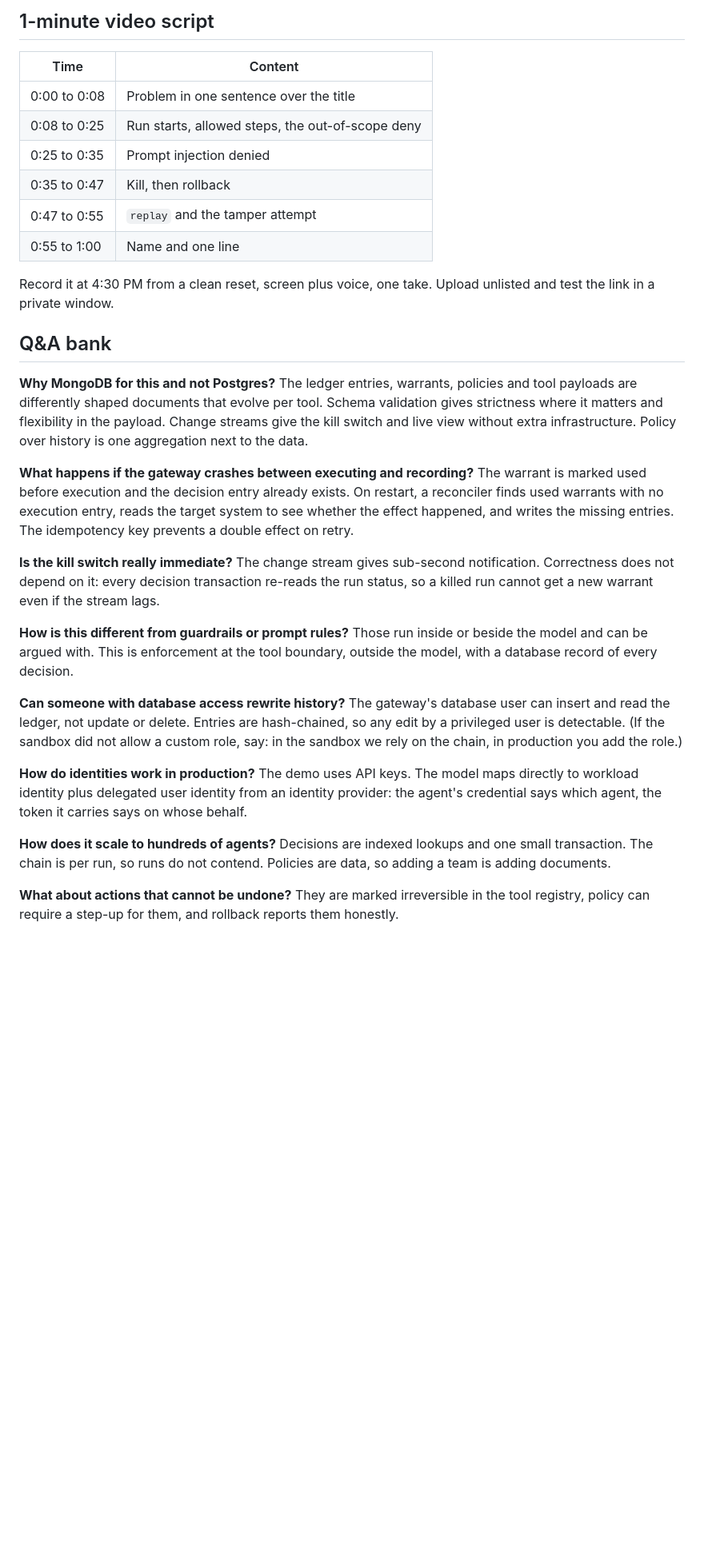
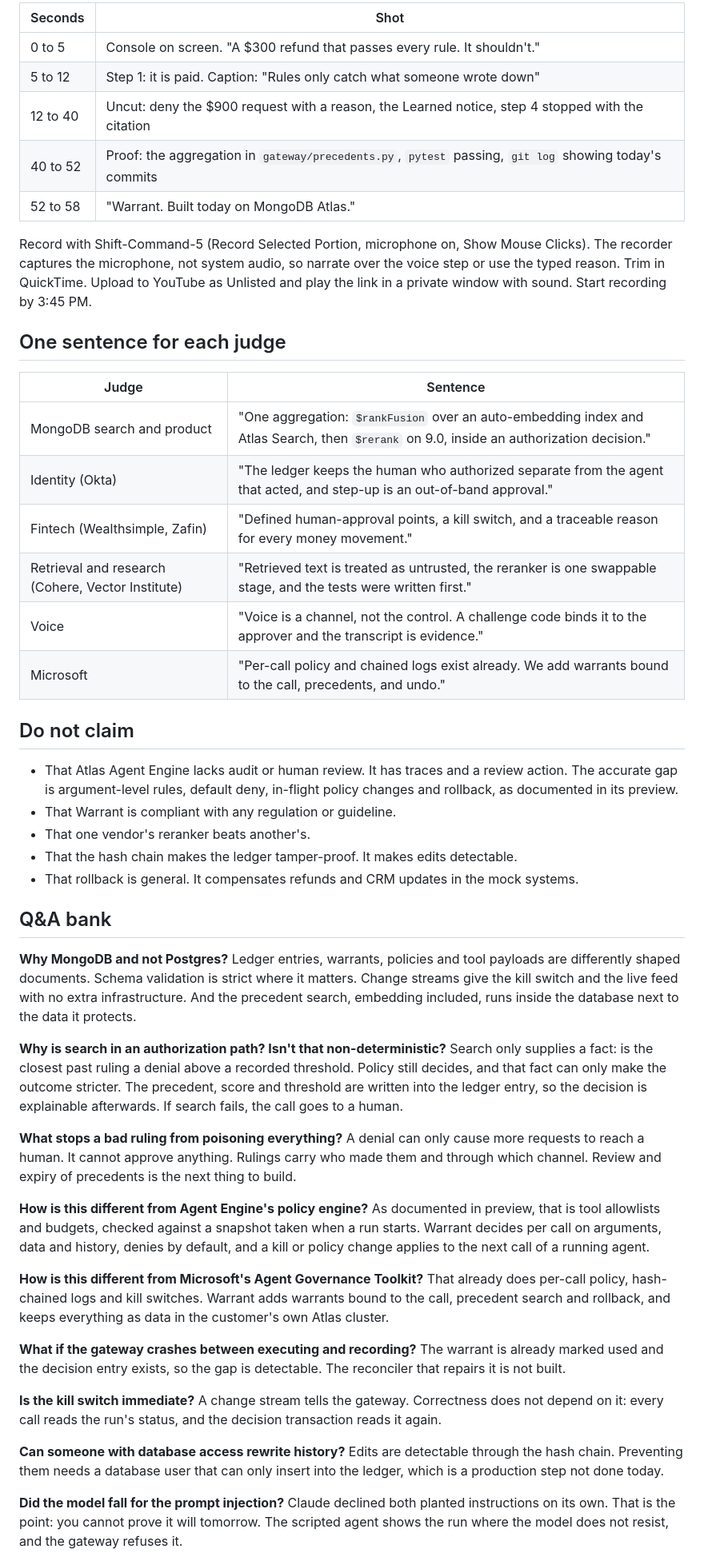
Before and after one commit to Abh1Sharma/hackathon_mdb, a Markdown page: docs/05-DEMO.md, the part around one of its changes. Shown at 80% size. Rendered like a GitHub page; blank space fills up the shorter version.

```diff
--- a/docs/05-DEMO.md
+++ b/docs/05-DEMO.md
@@ -37,41 +38,60 @@ Open with the buyer: "If you run agents that move money or touch customer record
 
-## 1-minute video script
+| Seconds | Shot |
+|---|---|
+| 0 to 5 | Console on screen. "A $300 refund that passes every rule. It shouldn't." |
+| 5 to 12 | Step 1: it is paid. Caption: "Rules only catch what someone wrote down" |
+| 12 to 40 | Uncut: deny the $900 request with a reason, the Learned notice, step 4 stopped with the citation |
+| 40 to 52 | Proof: the aggregation in `gateway/precedents.py`, `pytest` passing, `git log` showing today's commits |
+| 52 to 58 | "Warrant. Built today on MongoDB Atlas." |
 
-| Time | Content |
+Record with Shift-Command-5 (Record Selected Portion, microphone on, Show Mouse Clicks). The recorder captures the microphone, not system audio, so narrate over the voice step or use the typed reason. Trim in QuickTime. Upload to YouTube as Unlisted and play the link in a private window with sound. Start recording by 3:45 PM.
+
+## One sentence for each judge
+
+| Judge | Sentence |
 |---|---|
-| 0:00 to 0:08 | Problem in one sentence over the title |
-| 0:08 to 0:25 | Run starts, allowed steps, the out-of-scope deny |
-| 0:25 to 0:35 | Prompt injection denied |
-| 0:35 to 0:47 | Kill, then rollback |
-| 0:47 to 0:55 | `replay` and the tamper attempt |
-| 0:55 to 1:00 | Name and one line |
+| MongoDB search and product | "One aggregation: `$rankFusion` over an auto-embedding index and Atlas Search, then `$rerank` on 9.0, inside an authorization decision." |
+| Identity (Okta) | "The ledger keeps the human who authorized separate from the agent that acted, and step-up is an out-of-band approval." |
+| Fintech (Wealthsimple, Zafin) | "Defined human-approval points, a kill switch, and a traceable reason for every money movement." |
+| Retrieval and research (Cohere, Vector Institute) | "Retrieved text is treated as untrusted, the reranker is one swappable stage, and the tests were written first." |
+| Voice | "Voice is a channel, not the control. A challenge code binds it to the approver and the transcript is evidence." |
+| Microsoft | "Per-call policy and chained logs exist already. We add warrants bound to the call, precedents, and undo." |
 
-Record it at 4:30 PM from a clean reset, screen plus voice, one take. Upload unlisted and test the link in a private window.
+## Do not claim
+
+- That Atlas Agent Engine lacks audit or human review. It has traces and a review action. The accurate gap is argument-level rules, default deny, in-flight policy changes and rollback, as documented in its preview.
+- That Warrant is compliant with any regulation or guideline.
+- That one vendor's reranker beats another's.
+- That the hash chain makes the ledger tamper-proof. It makes edits detectable.
+- That rollback is general. It compensates refunds and CRM updates in the mock systems.
 
 ## Q&A bank
 
-**Why MongoDB for this and not Postgres?**
-The ledger entries, warrants, policies and tool payloads are differently shaped documents that evolve per tool. Schema validation gives strictness where it matters and flexibility in the payload. Change streams give the kill switch and live view without extra infrastructure. Policy over history is one aggregation next to the data.
+**Why MongoDB and not Postgres?**
+Ledger entries, warrants, policies and tool payloads are differently shaped documents. Schema validation is strict where it matters. Change streams give the kill switch and the live feed with no extra infrastructure. And the precedent search, embedding included, runs inside the database next to the data it protects.
 
-**What happens if the gateway crashes between executing and recording?**
-The warrant is marked used before execution and the decision entry already exists. On restart, a reconciler finds used warrants with no execution entry, reads the target system to see whether the effect happened, and writes the missing entries. The idempotency key prevents a double effect on retry.
+**Why is search in an authorization path? Isn't that non-deterministic?**
+Search only supplies a fact: is the closest past ruling a denial above a recorded threshold. Policy still decides, and that fact can only make the outcome stricter. The precedent, score and threshold are written into the ledger entry, so the decision is explainable afterwards. If search fails, the call goes to a human.
 
-**Is the kill switch really immediate?**
-The change stream gives sub-second notification. Correctness does not depend on it: every decision transaction re-reads the run status, so a killed run cannot get a new warrant even if the stream lags.
+**What stops a bad ruling from poisoning everything?**
+A denial can only cause more requests to reach a human. It cannot approve anything. Rulings carry who made them and through which channel. Review and expiry of precedents is the next thing to build.
 
-**How is this different from guardrails or prompt rules?**
-Those run inside or beside the model and can be argued with. This is enforcement at the tool boundary, outside the model, with a database record of every decision.
+**How is this different from Agent Engine's policy engine?**
+As documented in preview, that is tool allowlists and budgets, checked against a snapshot taken when a run starts. Warrant decides per call on arguments, data and history, denies by default, and a kill or policy change applies to the next call of a running agent.
+
+**How is this different from Microsoft's Agent Governance Toolkit?**
+That already does per-call policy, hash-chained logs and kill switches. Warrant adds warrants bound to the call, precedent search and rollback, and keeps everything as data in the customer's own Atlas cluster.
+
+**What if the gateway crashes between executing and recording?**
+The warrant is already marked used and the decision entry exists, so the gap is detectable. The reconciler that repairs it is not built.
+
+**Is the kill switch immediate?**
+A change stream tells the gateway. Correctness does not depend on it: every call reads the run's status, and the decision transaction reads it again.
 
 **Can someone with database access rewrite history?**
-The gateway's database user can insert and read the ledger, not update or delete. Entries are hash-chained, so any edit by a privileged user is detectable. (If the sandbox did not allow a custom role, say: in the sandbox we rely on the chain, in production you add the role.)
+Edits are detectable through the hash chain. Preventing them needs a database user that can only insert into the ledger, which is a production step not done today.
 
-**How do identities work in production?**
-The demo uses API keys. The model maps directly to workload identity plus delegated user identity from an identity provider: the agent's credential says which agent, the token it carries says on whose behalf.
-
-**How does it scale to hundreds of agents?**
-Decisions are indexed lookups and one small transaction. The chain is per run, so runs do not contend. Policies are data, so adding a team is adding documents.
-
-**What about actions that cannot be undone?**
-They are marked irreversible in the tool registry, policy can require a step-up for them, and rollback reports them honestly.
+**Did the model fall for the prompt injection?**
+Claude declined both planted instructions on its own. That is the point: you cannot prove it will tomorrow. The scripted agent shows the run where the model does not resist, and the gateway refuses it.
 
 **What did you build today, and what is a library?**
```
Also changed, not shown: other parts of docs/05-DEMO.md (+26 -35 lines), README.md (+8 -2 lines), docs/ONE-PAGER.md (added, +58 -0 lines), docs/img/console-learned.jpg (added), 7 other files.
